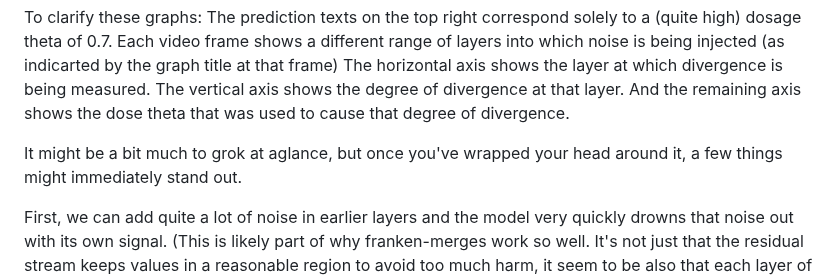
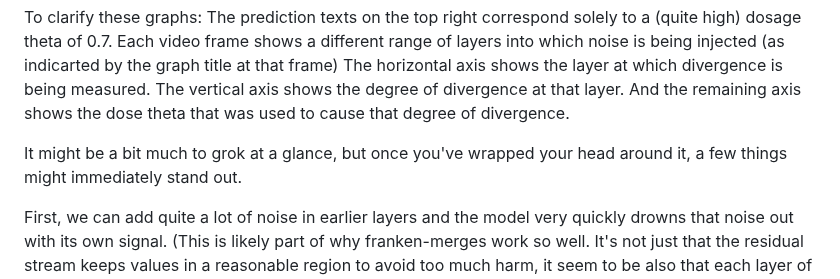
Before and after one commit to EGjoni/DRUGS, a Markdown page: README.md, the part around the change. Rendered like a GitHub page.

```diff
--- a/README.md
+++ b/README.md
@@ -133,7 +133,7 @@ The horizontal axis shows the layer at which divergence is being measured.
 The vertical axis shows the degree of divergence at that layer.
 And the remaining axis shows the dose theta that was used to cause that degree of divergence.
 
-It might be a bit much to grok at  aglance, but once you've wrapped your head around it, a few things might immediately stand out.
+It might be a bit much to grok at a glance, but once you've wrapped your head around it, a few things might immediately stand out.
 
 First, we can add quite a lot of noise in earlier layers and the model very quickly drowns that noise out with its own signal. (This is likely part of why franken-merges work so well. It's not just that the residual stream keeps values in a reasonable region to avoid too much harm, it seem to be also that each layer of the model actively wants to push its inputs into something it can make sense of).
 
```
